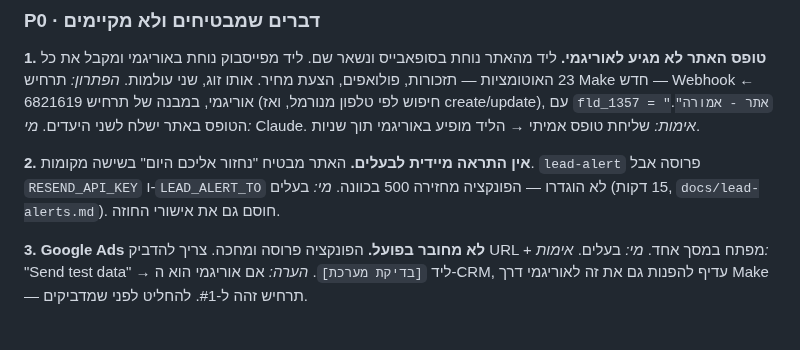
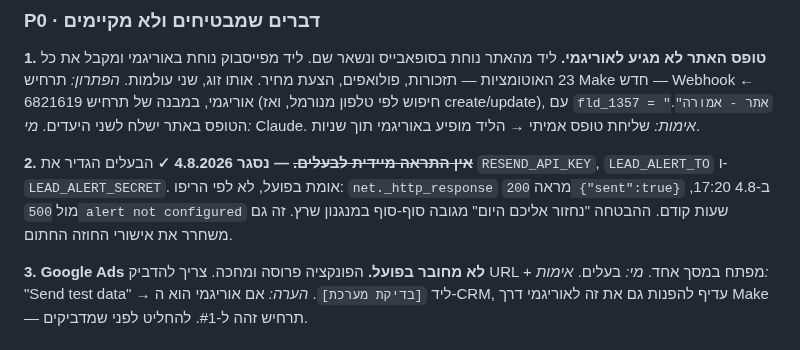
Before and after one commit to Regaflash/amora, a Markdown page: docs/upgrades-workflow.md, the part around one of its changes. Drawn GitHub-style.

```diff
--- a/docs/upgrades-workflow.md
+++ b/docs/upgrades-workflow.md
@@ -54,10 +54,11 @@
 באתר ישלח לשני היעדים.
 *מי:* Claude. *אימות:* שליחת טופס אמיתי → הליד מופיע באוריגמי תוך שניות.
 
-**2. אין התראה מיידית לבעלים.**
-האתר מבטיח "נחזור אליכם היום" בשישה מקומות. `lead-alert` פרוסה אבל
-`RESEND_API_KEY` ו-`LEAD_ALERT_TO` לא הוגדרו — הפונקציה מחזירה 500 בכוונה.
-*מי:* בעלים (15 דקות, `docs/lead-alerts.md`). חוסם גם את אישורי החוזה.
+**2. ~~אין התראה מיידית לבעלים.~~ — נסגר 4.8.2026 ✓**
+הבעלים הגדיר את `RESEND_API_KEY`, `LEAD_ALERT_TO` ו-`LEAD_ALERT_SECRET`.
+אומת בפועל, לא לפי הריפו: `net._http_response` מראה `200 {"sent":true}`
+ב-4.8 17:20, מול `500 alert not configured` שעות קודם. ההבטחה "נחזור אליכם
+היום" מגובה סוף-סוף במנגנון שרץ. זה גם משחרר את אישורי החוזה החתום.
 
 **3. Google Ads לא מחובר בפועל.**
 הפונקציה פרוסה ומחכה. צריך להדביק URL + מפתח במסך אחד.
```
Also changed, not shown: other parts of docs/upgrades-workflow.md (+8 -0 lines), docs/translation-agents.md (added, +131 -0 lines), docs/translation-flow.md (added, +145 -0 lines).
